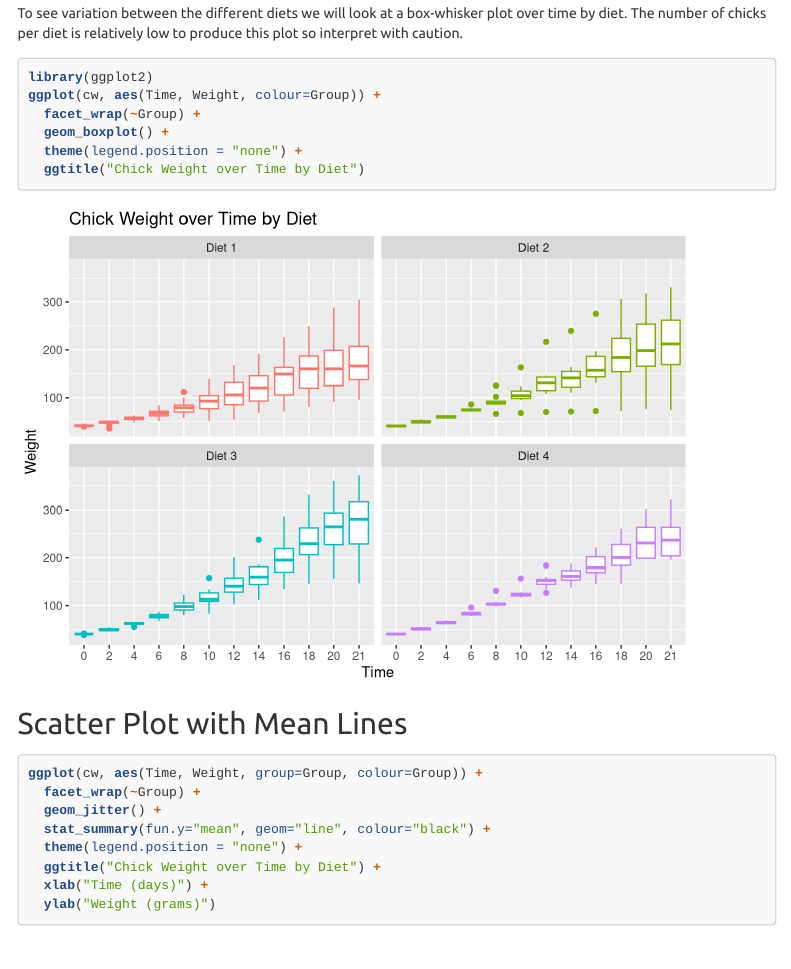
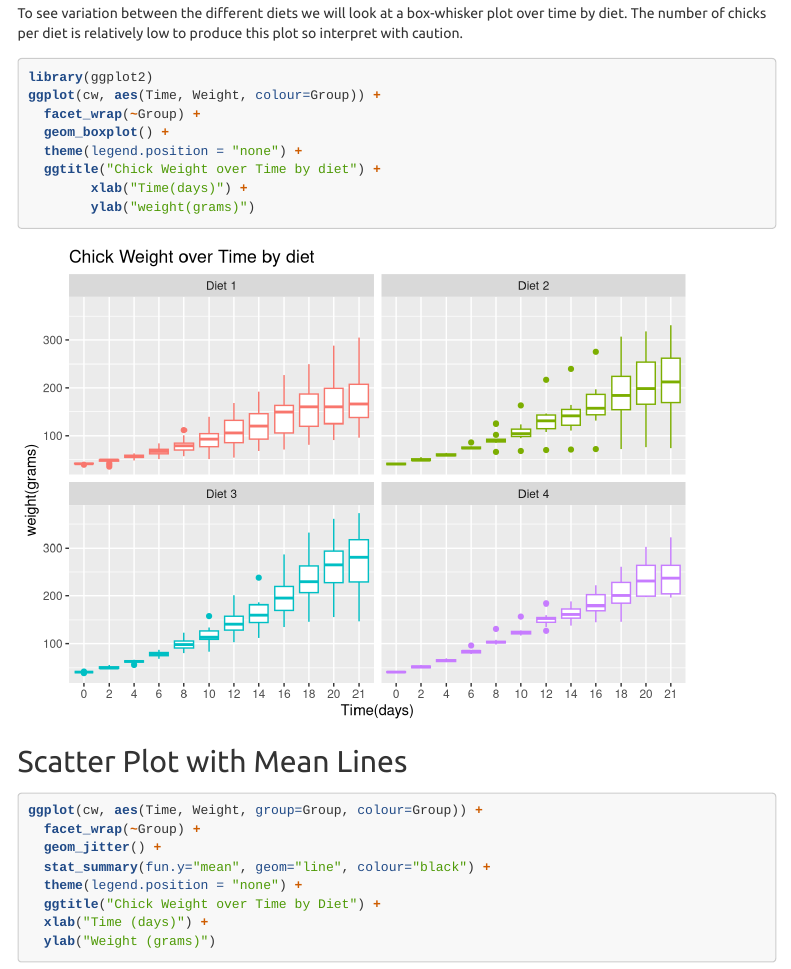
Before and after one commit to joaojoseferreiragomes/GitHub_R_Demo, an R Markdown document (Learning_About_GitHub.Rmd): the page in a window 1100 px wide, from 1940 px down. Rendered offline with R 4.5, knitr and Pandoc, with nearby package versions; code that draws random numbers runs with fixed seeds of ours; menus at the side of the page are left out.

Commit message:
Novo commit com alteração no grafico

````diff
--- a/Learning_About_GitHub.Rmd
+++ b/Learning_About_GitHub.Rmd
@@ -83,7 +83,9 @@ ggplot(cw, aes(Time, Weight, colour=Group)) +
   facet_wrap(~Group) +
   geom_boxplot() +
   theme(legend.position = "none") +
-  ggtitle("Chick Weight over Time by Diet")
+  ggtitle("Chick Weight over Time by diet") +
+        xlab("Time(days)") +
+        ylab("weight(grams)")
 ```
 
 ## Scatter Plot with Mean Lines
````
Also changed, not shown: README.md (added).
